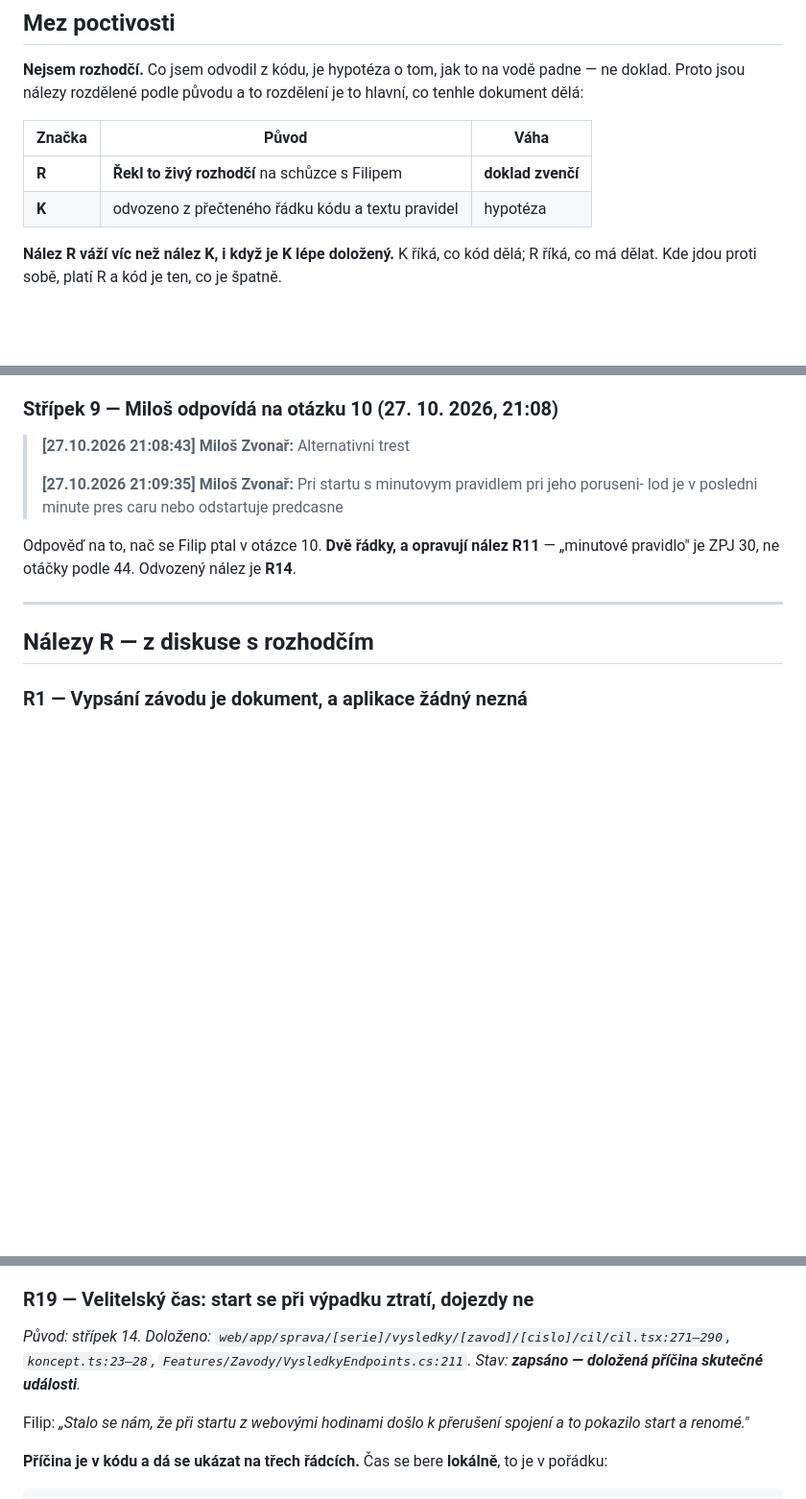
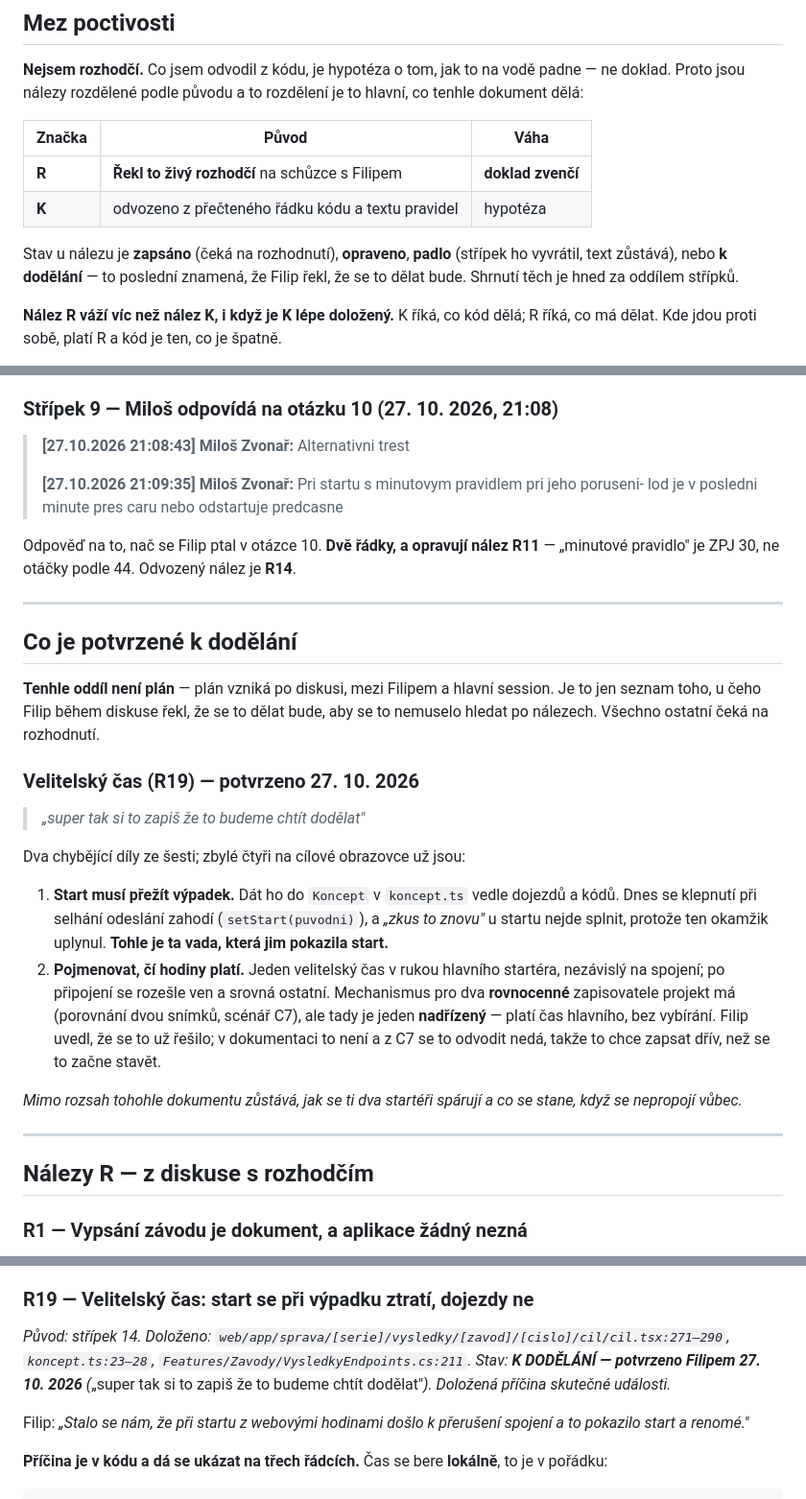
Before and after one commit to file-pb/orlickypohar, a Markdown page: docs/OPONENTURA-ROZHODCI.md, 3 parts joined by grey strips. Shown at 96% size. Drawn GitHub-style; blank space fills up the shorter version.

Commit message:
Velitelský čas potvrzen k dodělání
Filip: „super tak si to zapiš že to budeme chtít dodělat.“ Zaveden stav
„k dodělání“ vedle zapsáno/opraveno/padlo a nový oddíl, který ty
potvrzené sbírá na jedno místo — ne jako plán, ten vzniká po diskusi,
ale aby se nemusely hledat po nálezech.

Zapsány oba chybějící díly: start do Konceptu, aby přežil výpadek (dnes
se klepnutí při selhání zahodí a „zkus to znovu“ u startu nejde splnit),
a pojmenování, čí hodiny platí. U druhého poznámka, že mechanismus pro
dva rovnocenné zapisovatele projekt má, ale velitelský čas je jiné
pravidlo — jeden nadřízený, platí jeho čas bez vybírání — a že to chce
zapsat dřív, než se to začne stavět, protože z C7 se to odvodit nedá.

```diff
--- a/docs/OPONENTURA-ROZHODCI.md
+++ b/docs/OPONENTURA-ROZHODCI.md
@@ -26,6 +26,10 @@ to hlavní, co tenhle dokument dělá:
 |---|---|---|
 | **R** | **Řekl to živý rozhodčí** na schůzce s Filipem | **doklad zvenčí** |
 | **K** | odvozeno z přečteného řádku kódu a textu pravidel | hypotéza |
+
+Stav u nálezu je **zapsáno** (čeká na rozhodnutí), **opraveno**, **padlo**
+(střípek ho vyvrátil, text zůstává), nebo **k dodělání** — to poslední znamená,
+že Filip řekl, že se to dělat bude. Shrnutí těch je hned za oddílem střípků.
 
 **Nález R váží víc než nález K, i když je K lépe doložený.** K říká, co kód
 dělá; R říká, co má dělat. Kde jdou proti sobě, platí R a kód je ten, co je
@@ -304,6 +308,34 @@ je **R15**.
 
 Odpověď na to, nač se Filip ptal v otázce 10. **Dvě řádky, a opravují nález R11**
 — „minutové pravidlo" je ZPJ 30, ne otáčky podle 44. Odvozený nález je **R14**.
+
+---
+
+## Co je potvrzené k dodělání
+
+**Tenhle oddíl není plán** — plán vzniká po diskusi, mezi Filipem a hlavní
+session. Je to jen seznam toho, u čeho Filip během diskuse řekl, že se to dělat
+bude, aby se to nemuselo hledat po nálezech. Všechno ostatní čeká na rozhodnutí.
+
+### Velitelský čas (R19) — potvrzeno 27. 10. 2026
+
+> *„super tak si to zapiš že to budeme chtít dodělat"*
+
+Dva chybějící díly ze šesti; zbylé čtyři na cílové obrazovce už jsou:
+
+1. **Start musí přežít výpadek.** Dát ho do `Koncept` v `koncept.ts` vedle
+   dojezdů a kódů. Dnes se klepnutí při selhání odeslání zahodí
+   (`setStart(puvodni)`), a *„zkus to znovu"* u startu nejde splnit, protože ten
+   okamžik uplynul. **Tohle je ta vada, která jim pokazila start.**
+2. **Pojmenovat, čí hodiny platí.** Jeden velitelský čas v rukou hlavního
+   startéra, nezávislý na spojení; po připojení se rozešle ven a srovná ostatní.
+   Mechanismus pro dva **rovnocenné** zapisovatele projekt má (porovnání dvou
+   snímků, scénář C7), ale tady je jeden **nadřízený** — platí čas hlavního, bez
+   vybírání. Filip uvedl, že se to už řešilo; v dokumentaci to není a z C7 se to
+   odvodit nedá, takže to chce zapsat dřív, než se to začne stavět.
+
+*Mimo rozsah tohohle dokumentu zůstává, jak se ti dva startéři spárují a co se
+stane, když se nepropojí vůbec.*
 
 ---
 
@@ -1511,7 +1543,8 @@ pěti sekundách, vzorec se stahováním pravidel) je hotový.
 *Původ: střípek 14. Doloženo:
 `web/app/sprava/[serie]/vysledky/[zavod]/[cislo]/cil/cil.tsx:271–290`,
 `koncept.ts:23–28`, `Features/Zavody/VysledkyEndpoints.cs:211`. Stav:
-**zapsáno — doložená příčina skutečné události**.*
+**K DODĚLÁNÍ — potvrzeno Filipem 27. 10. 2026** (*„super tak si to zapiš že to
+budeme chtít dodělat"*). Doložená příčina skutečné události.*
 
 Filip: *„Stalo se nám, že při startu z webovými hodinami došlo k přerušení
 spojení a to pokazilo start a renomé."*
```
